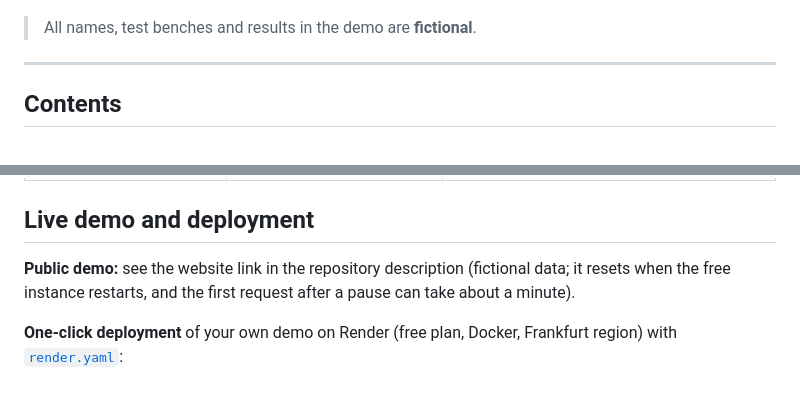
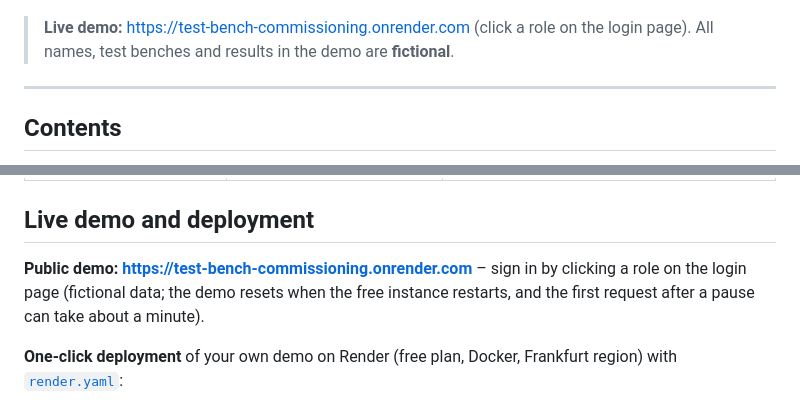
Before and after one commit to abhisheklakhani-it/n8n-test-bench-commissioning-tracker, a Markdown page: README.md, 2 parts joined by grey strips. Rendered like a GitHub page.

Commit message:
docs: link the live demo

```diff
--- a/README.md
+++ b/README.md
@@ -8,7 +8,7 @@ The repository also contains the earlier **n8n prototype** of the same idea ([`n
 
 ![Demo: a notification opens the task, the technician ticks the checklist, the next team is notified and the dashboard updates](docs/images/app-demo.gif)
 
-> All names, test benches and results in the demo are **fictional**.
+> **Live demo:** https://test-bench-commissioning.onrender.com (click a role on the login page). All names, test benches and results in the demo are **fictional**.
 
 ---
 
@@ -233,7 +233,7 @@ All demo accounts use the password `Demo-Pruefstand-2026!` (shown on the login p
 
 ## Live demo and deployment
 
-**Public demo:** see the website link in the repository description (fictional data; it resets when the free instance restarts, and the first request after a pause can take about a minute).
+**Public demo:** **https://test-bench-commissioning.onrender.com** – sign in by clicking a role on the login page (fictional data; the demo resets when the free instance restarts, and the first request after a pause can take about a minute).
 
 **One-click deployment** of your own demo on Render (free plan, Docker, Frankfurt region) with [`render.yaml`](render.yaml):
 
```
